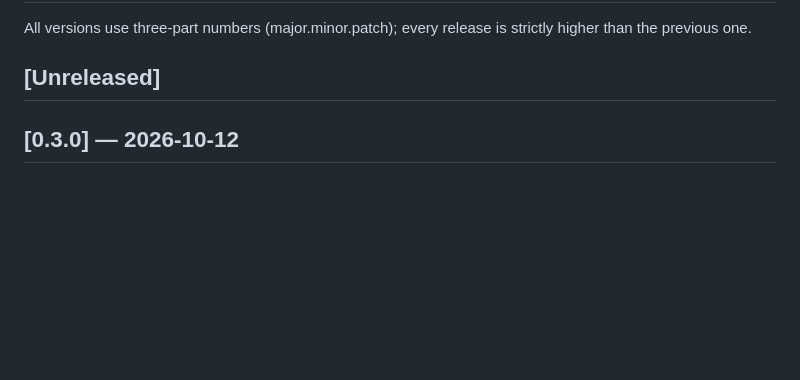
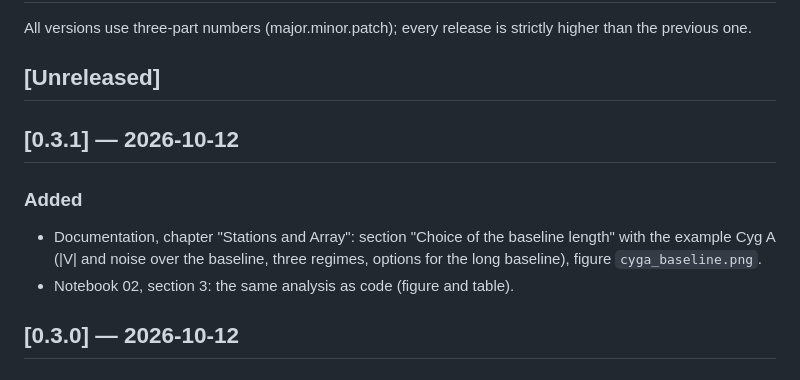
Before and after one commit to eschubi/interferosim, a Markdown page: CHANGELOG.md, the part around the change. Drawn GitHub-style; blank space fills up the shorter version.

```diff
--- a/CHANGELOG.md
+++ b/CHANGELOG.md
@@ -5,6 +5,14 @@ All versions use three-part numbers (major.minor.patch); every release is
 strictly higher than the previous one.
 
 ## [Unreleased]
+
+## [0.3.1] — 2026-10-12
+
+### Added
+- Documentation, chapter "Stations and Array": section "Choice of the
+  baseline length" with the example Cyg A (|V| and noise over the baseline,
+  three regimes, options for the long baseline), figure `cyga_baseline.png`.
+- Notebook 02, section 3: the same analysis as code (figure and table).
 
 ## [0.3.0] — 2026-10-12
 
```
Also changed, not shown: README.md (+1 -1 lines), docs/images/cyga_baseline.png (added), 9 other files.
